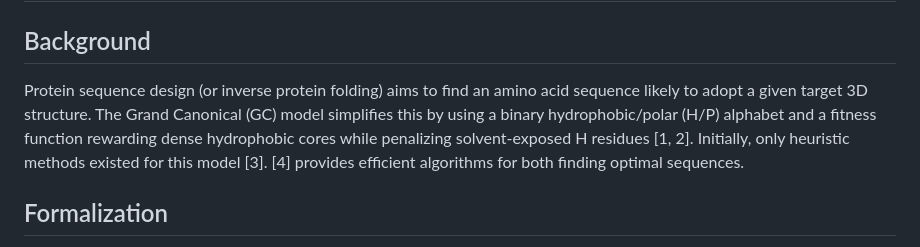
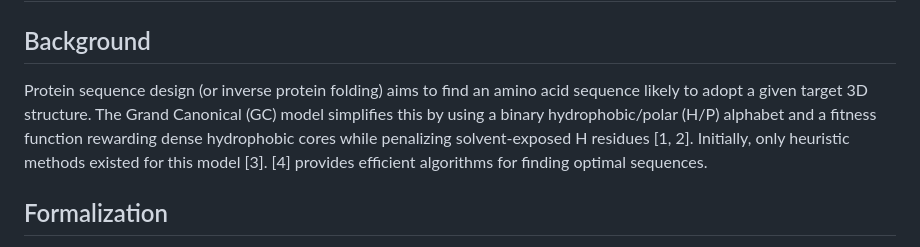
Before and after one commit to cornell-zhang/heurigym, a Markdown page: protein_sequence_design/README.md, the part around the change. GitHub-like rendering.

```diff
--- a/protein_sequence_design/README.md
+++ b/protein_sequence_design/README.md
@@ -2,7 +2,7 @@
 
 ## Background
 
-Protein sequence design (or inverse protein folding) aims to find an amino acid sequence likely to adopt a given target 3D structure. The Grand Canonical (GC) model simplifies this by using a binary hydrophobic/polar (H/P) alphabet and a fitness function rewarding dense hydrophobic cores while penalizing solvent-exposed H residues [1, 2]. Initially, only heuristic methods existed for this model [3]. [4] provides efficient algorithms for both finding optimal sequences.
+Protein sequence design (or inverse protein folding) aims to find an amino acid sequence likely to adopt a given target 3D structure. The Grand Canonical (GC) model simplifies this by using a binary hydrophobic/polar (H/P) alphabet and a fitness function rewarding dense hydrophobic cores while penalizing solvent-exposed H residues [1, 2]. Initially, only heuristic methods existed for this model [3]. [4] provides efficient algorithms for finding optimal sequences.
 
 ## Formalization
 
```
